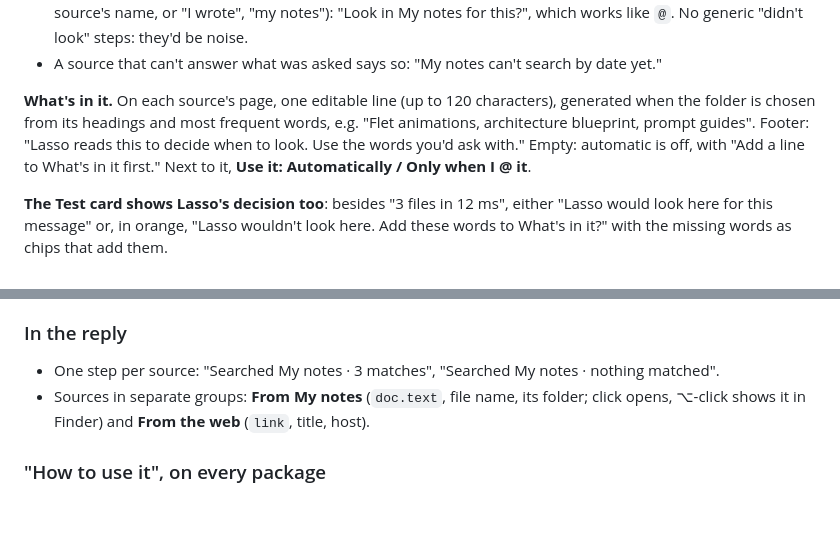
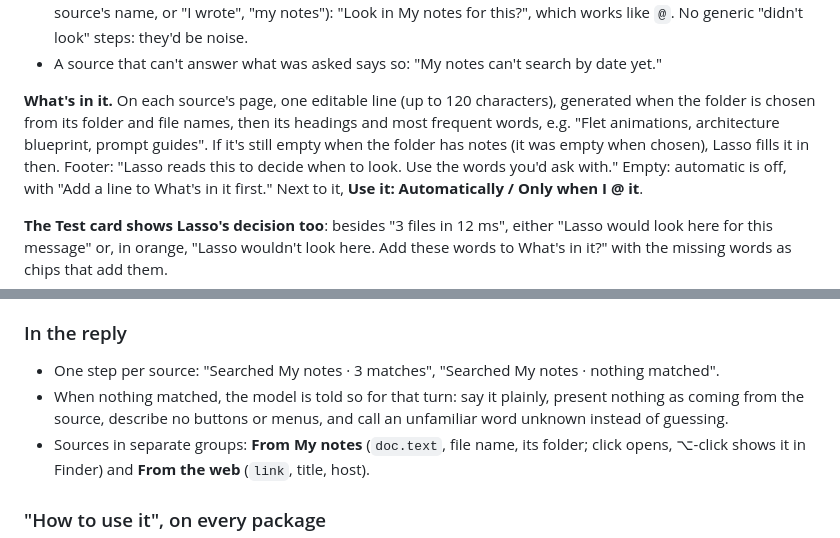
Before and after one commit to civarry/lasso-app, a Markdown page: docs/LOCAL-SOURCES.md, 2 parts joined by grey strips. Rendered like a GitHub page; blank space fills up the shorter version.

```diff
--- a/docs/LOCAL-SOURCES.md
+++ b/docs/LOCAL-SOURCES.md
@@ -95,8 +95,9 @@ question off the Mac. Automatic use never skips the cloud Allow card.
 - A source that can't answer what was asked says so: "My notes can't search by date yet."
 
 **What's in it.** On each source's page, one editable line (up to 120 characters), generated when the
-folder is chosen from its headings and most frequent words, e.g. "Flet animations, architecture blueprint,
-prompt guides". Footer: "Lasso reads this to decide when to look. Use the words you'd ask with." Empty:
+folder is chosen from its folder and file names, then its headings and most frequent words, e.g. "Flet animations, architecture blueprint,
+prompt guides". If it's still empty when the folder has notes (it was empty when chosen), Lasso fills it in
+then. Footer: "Lasso reads this to decide when to look. Use the words you'd ask with." Empty:
 automatic is off, with "Add a line to What's in it first." Next to it, **Use it: Automatically / Only
 when I @ it**.
 
@@ -170,6 +171,8 @@ would go to a cloud model, the reply shows Lasso's inline Allow card **before th
 ### In the reply
 
 - One step per source: "Searched My notes · 3 matches", "Searched My notes · nothing matched".
+- When nothing matched, the model is told so for that turn: say it plainly, present nothing as coming
+  from the source, describe no buttons or menus, and call an unfamiliar word unknown instead of guessing.
 - Sources in separate groups: **From My notes** (`doc.text`, file name, its folder; click opens, ⌥-click
   shows it in Finder) and **From the web** (`link`, title, host).
 
```
Also changed, not shown: README.md (+19 -2 lines), docs/APP_FLOW.md (+15 -2 lines), screenshots/app/notes-and-docs.png (added), 4 other files.
